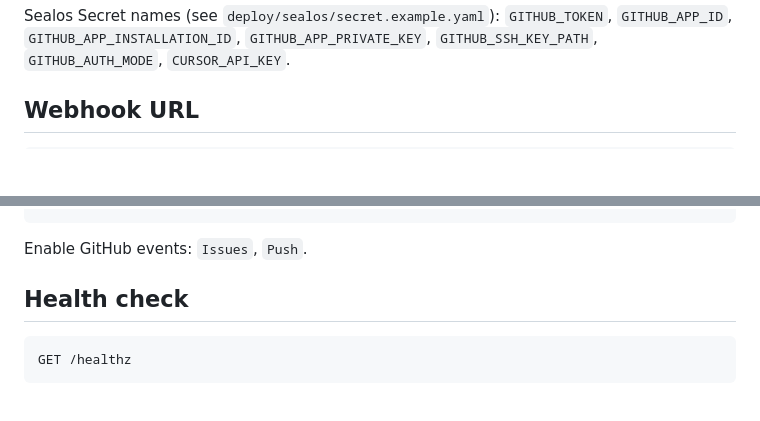
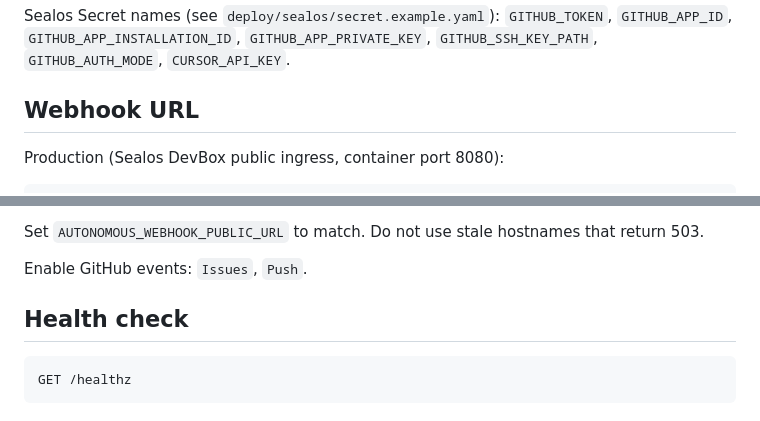
Before and after one commit to yangqianwei8-sudo/agent, a Markdown page: docs/AUTONOMOUS_DEV_RUNBOOK.md, 2 parts joined by grey strips. Rendered like a GitHub page; blank space fills up the shorter version.

Commit message:
fix: restore production webhook task activation
Co-authored-by: Cursor <cursoragent@cursor.com>

````diff
--- a/docs/AUTONOMOUS_DEV_RUNBOOK.md
+++ b/docs/AUTONOMOUS_DEV_RUNBOOK.md
@@ -119,4 +119,6 @@ Sealos Secret names (see `deploy/sealos/secret.example.yaml`): `GITHUB_TOKEN`, `
 
 ## Webhook URL
 
+Production (Sealos DevBox public ingress, container port 8080):
+
 ```text
@@ -124,4 +126,6 @@ https://<your-devbox-or-sealos-host>/webhooks/github
 ```
+
+Set `AUTONOMOUS_WEBHOOK_PUBLIC_URL` to match. Do not use stale hostnames that return 503.
 
 Enable GitHub events: `Issues`, `Push`.
 
````
Also changed, not shown: other parts of docs/AUTONOMOUS_DEV_RUNBOOK.md (+1 -1 lines).
